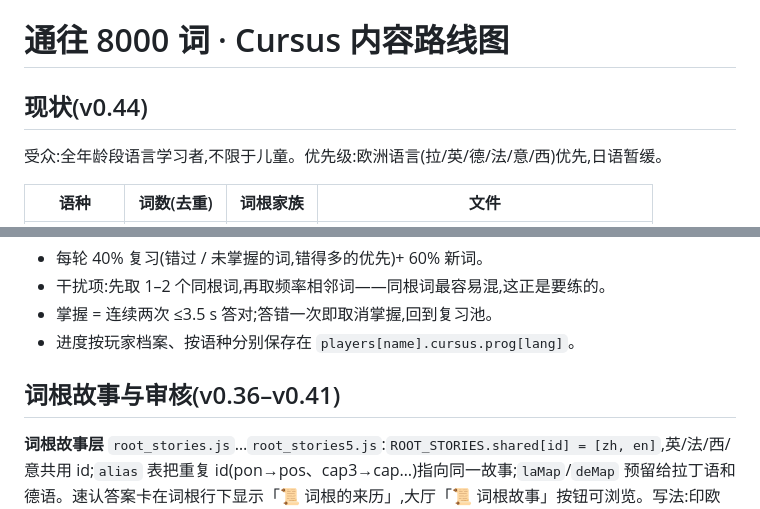
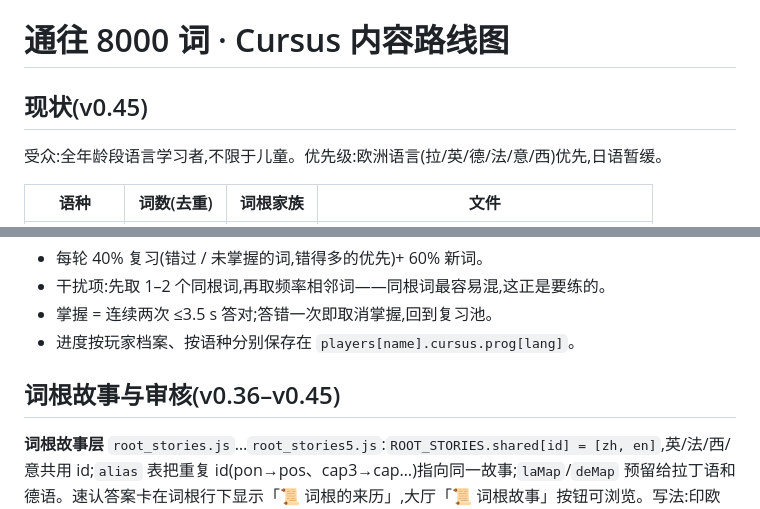
Before and after one commit to WalterWood1995/fuga-mythica, a Markdown page: ROADMAP_8000.md, 2 parts joined by grey strips. Rendered like a GitHub page.

Commit message:
docs: roadmap + v0.45 story-layer status
Co-Authored-By: Claude Fable 5.1 <noreply@anthropic.com>

```diff
--- a/ROADMAP_8000.md
+++ b/ROADMAP_8000.md
@@ -1,6 +1,6 @@
 # 通往 8000 词 · Cursus 内容路线图
 
-## 现状(v0.44)
+## 现状(v0.45)
 
 受众:全年龄段语言学习者,不限于儿童。优先级:欧洲语言(拉/英/德/法/意/西)优先,日语暂缓。
 
@@ -89,7 +89,7 @@ node -e "const fs=require('fs');const src=['data.js','data2.js','vocab_core.js',
 - 进度按玩家档案、按语种分别保存在 `players[name].cursus.prog[lang]`。
 
 
-## 词根故事与审核(v0.36–v0.41)
+## 词根故事与审核(v0.36–v0.45)
 
 **词根故事层** `root_stories.js`…`root_stories5.js`:`ROOT_STORIES.shared[id] = [zh, en]`,英/法/西/意共用 id;`alias` 表把重复 id(pon→pos、cap3→cap…)指向同一故事;`laMap`/`deMap` 预留给拉丁语和德语。速认答案卡在词根行下显示「📜 词根的来历」,大厅「📜 词根故事」按钮可浏览。写法:印欧语源与同源词 → 罗马/希腊的原始用法与制度背景(带年代) → 词义转折与进入现代语言的路径 → 排除同形异源词;不用谐音,不罗列衍生词。已写 521 个共用词根(v0.42),拉丁语通过 laMap 映射后 4970 个挂根词中 3672 个有故事;德语 `root_stories_de.js`/`_de2.js`(v0.43–v0.44):100 个本族词干故事(Ge-/ver-/-isch/wenden/recht/stehen/nehmen/geben/Kind/Gott/Geist…)+ deMap 把约 130 个拉丁-希腊借词 id 指向共用故事,6387 个挂根德语词中 2515 个有故事。
 
```
Also changed, not shown: other parts of ROADMAP_8000.md (+2 -0 lines).
